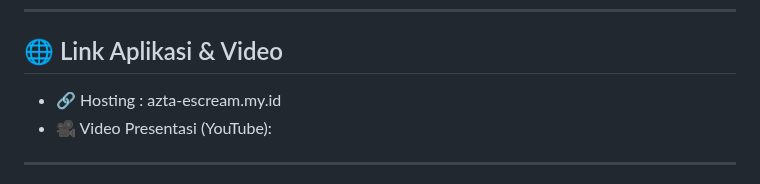
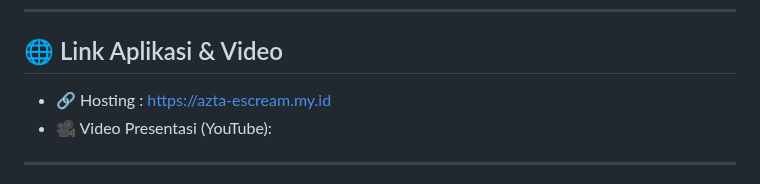
Before and after one commit to Vidimldyh/Project_UAS_Pemrogramanweb_202312009, a Markdown page: README.md, the part around the change. Drawn GitHub-style.

Commit message:
Menambahkan file README.md

```diff
--- a/README.md
+++ b/README.md
@@ -112,7 +112,7 @@ http://localhost/azta_ice_cream/index.php
 
 ## 🌐 Link Aplikasi & Video
 
-- 🔗 Hosting : azta-escream.my.id
+- 🔗 Hosting : https://azta-escream.my.id
 - 🎥 Video Presentasi (YouTube):
 
 ---
```
